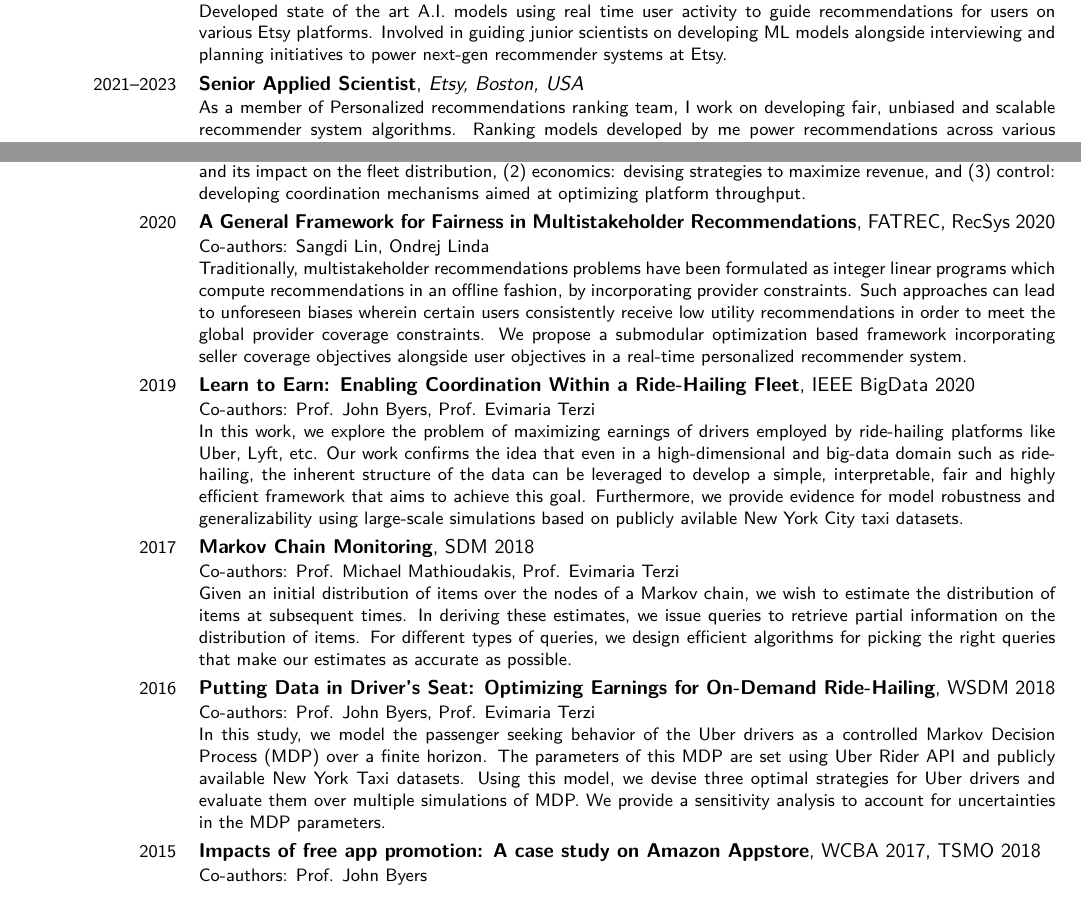
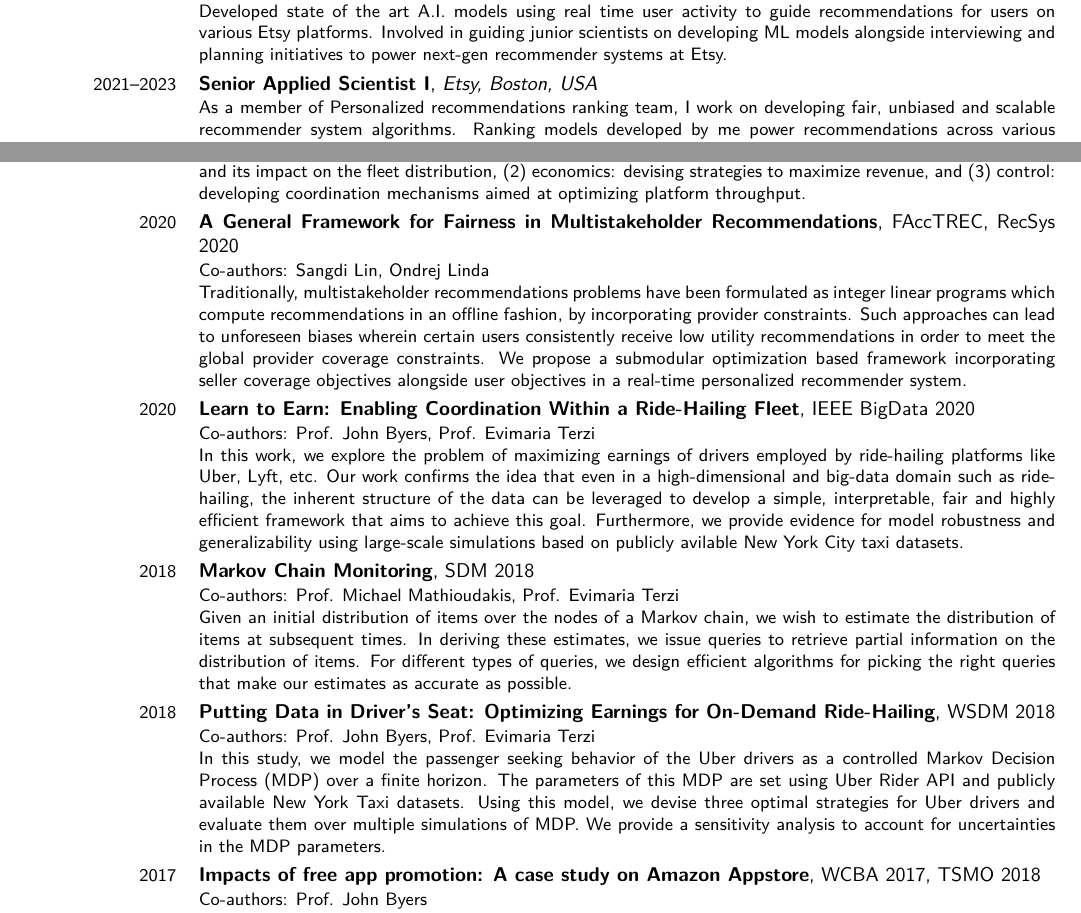
Before and after one commit to chdhr-harshal/chdhr-harshal.github.io, a LaTeX CV (resume/resume.tex): two parts of pages 1 and 2 of 3, joined at a grey line, cut so that both start at the same text. Compiled offline with pdfLaTeX.

Commit message:
Update resume.tex

```diff
--- a/resume/resume.tex
+++ b/resume/resume.tex
@@ -42,7 +42,7 @@
         power next-gen recommender systems at Etsy.
 }
 
-\cventry{2021--2023}{Senior Applied Scientist}{Etsy, Boston, USA}{}{}
+\cventry{2021--2023}{Senior Applied Scientist I}{Etsy, Boston, USA}{}{}
 {
     As a member of Personalized recommendations ranking team, I work on developing fair, unbiased and scalable
         recommender system algorithms.
@@ -121,11 +121,11 @@
     In this dissertation, we study MoD systems along three operational directions—
     (1) modeling: developing analytical models that capture the rich stochasticity of passenger demand and its impact
         on the fleet distribution,
-    (2) economics: devising strategies to maximize revenue, and (3) control: developing coordination mechanisms aimed
-        at optimizing platform throughput.
+    (2) economics: devising strategies to maximize revenue, and
+    (3) control: developing coordination mechanisms aimed at optimizing platform throughput.
 }
 
-\cventry{2020}{A General Framework for Fairness in Multistakeholder Recommendations}{}{}{FATREC, RecSys 2020}
+\cventry{2020}{A General Framework for Fairness in Multistakeholder Recommendations}{}{}{FAccTREC, RecSys 2020}
 {
     Co-authors: Sangdi Lin, Ondrej Linda\\
     Traditionally, multistakeholder recommendations problems have been formulated as integer linear programs which
@@ -136,7 +136,7 @@
         objectives in a real-time personalized recommender system.
 }
 
-\cventry{2019}{Learn to Earn: Enabling Coordination Within a Ride-Hailing Fleet}{}{}{IEEE BigData 2020}
+\cventry{2020}{Learn to Earn: Enabling Coordination Within a Ride-Hailing Fleet}{}{}{IEEE BigData 2020}
 {
     Co-authors: Prof. John Byers, Prof. Evimaria Terzi\\
     In this work, we explore the problem of maximizing earnings of drivers employed by ride-hailing platforms like
@@ -147,7 +147,7 @@
         publicly avilable New York City taxi datasets.
 }
 
-\cventry{2017}{Markov Chain Monitoring}{}{}{SDM 2018}
+\cventry{2018}{Markov Chain Monitoring}{}{}{SDM 2018}
 {
     Co-authors: Prof. Michael Mathioudakis, Prof. Evimaria Terzi\\
     Given an initial distribution of items over the nodes of a Markov chain, we wish to estimate the distribution of
@@ -157,7 +157,7 @@
         estimates as accurate as possible.
 }
 
-\cventry{2016}{Putting Data in Driver's Seat: Optimizing Earnings for On-Demand Ride-Hailing}{}{}{WSDM 2018}
+\cventry{2018}{Putting Data in Driver's Seat: Optimizing Earnings for On-Demand Ride-Hailing}{}{}{WSDM 2018}
 {
     Co-authors: Prof. John Byers, Prof. Evimaria Terzi\\
     In this study, we model the passenger seeking behavior of the Uber drivers as a controlled Markov Decision Process
@@ -168,7 +168,7 @@
     We provide a sensitivity analysis to account for uncertainties in the MDP parameters.
 }
 
-\cventry{2015}{Impacts of free app promotion: A case study on Amazon Appstore}{}{}{WCBA 2017, TSMO 2018}
+\cventry{2017}{Impacts of free app promotion: A case study on Amazon Appstore}{}{}{WCBA 2017, TSMO 2018}
 {
     Co-authors: Prof. John Byers\\
     In this study, we investigate the longer-term consequences of free app promotions on the performance of apps on
```
Also changed, not shown: resume/resume.tex (11 more changed lines).
